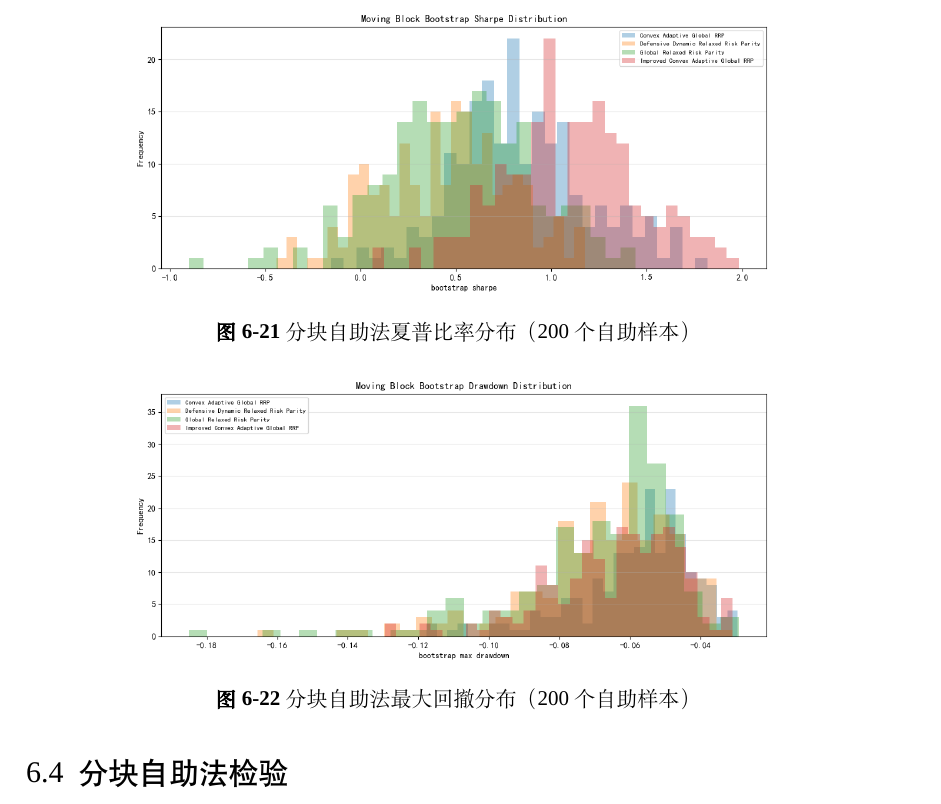
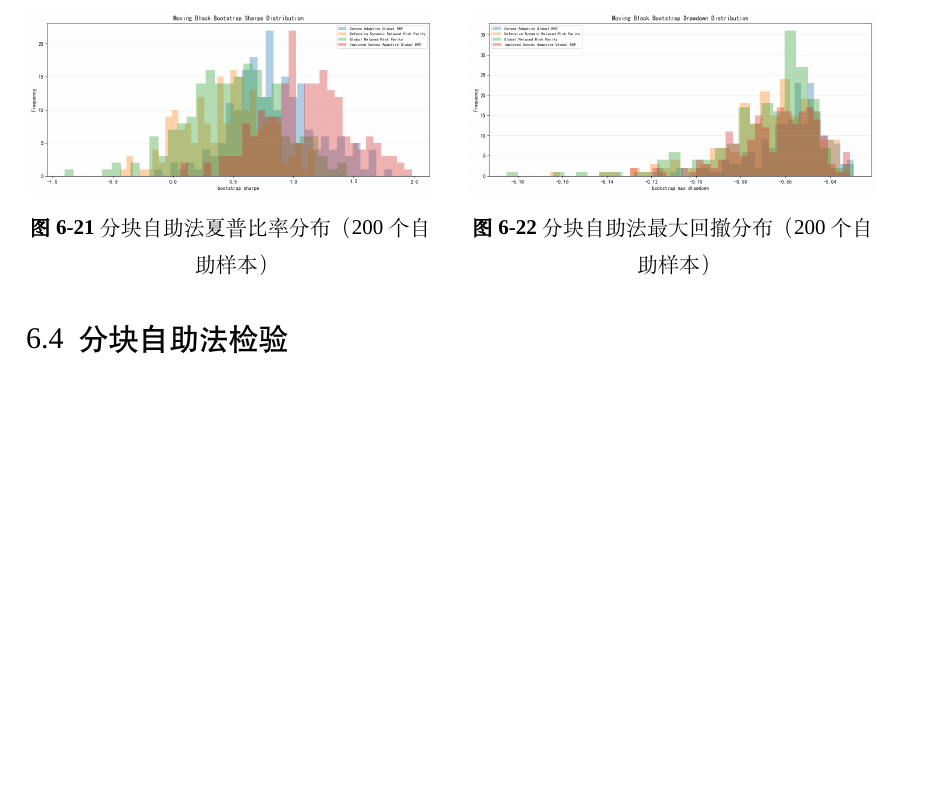
Before and after one commit to ericxuzhesheng/Relaxed-Risk-Parity-Research, a LaTeX thesis (report/thesis_latex/main.tex): part of page 42 of 60, cut so that both start at the same text, the shorter picture padded with empty space. Compiled offline with XeLaTeX; a missing font is replaced by an installed copy or a similar font.

Commit message:
docs: auto-save

```diff
--- a/report/thesis_latex/main.tex
+++ b/report/thesis_latex/main.tex
@@ -689,8 +689,7 @@ Dimension & Value & Sharpe Mean & Net Return & Max DD Mean & Monthly TO Mean \\
 \subsection{分块自助法检验}
 移动分块自助法（Moving Block Bootstrap）通过对历史收益率时间序列进行有放回的随机分块重抽样，生成保留序列自相关结构的伪样本，从而检验绩效指标的抽样分布特征。本文使用 200 个自助样本，分块长度 21 个交易日（约等于一个月度调仓周期），所有检验仅在验证区间内进行。
 
-\fignarrow{robustness_bootstrap_sharpe_distribution.png}{分块自助法夏普比率分布（200 个自助样本）}{fig:boot_sharpe}
-\fignarrow{robustness_bootstrap_drawdown_distribution.png}{分块自助法最大回撤分布（200 个自助样本）}{fig:boot_drawdown}
+\figpair{robustness_bootstrap_sharpe_distribution.png}{robustness_bootstrap_drawdown_distribution.png}{分块自助法夏普比率分布（200 个自助样本）}{分块自助法最大回撤分布（200 个自助样本）}{fig:boot_sharpe}{fig:boot_drawdown}
 
 表 \ref{tab:bootstrap_summary} 汇报各主要模型分块自助法的夏普比率和最大回撤分布统计量。
 
```
